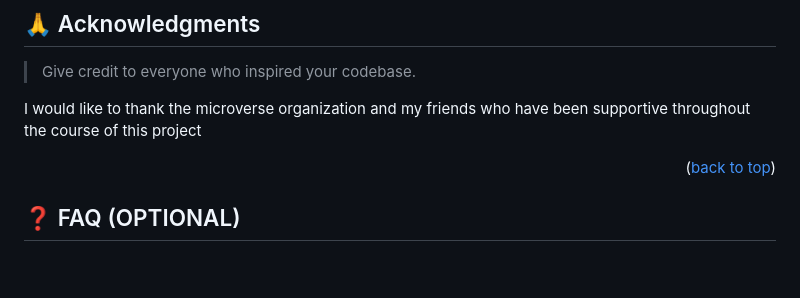
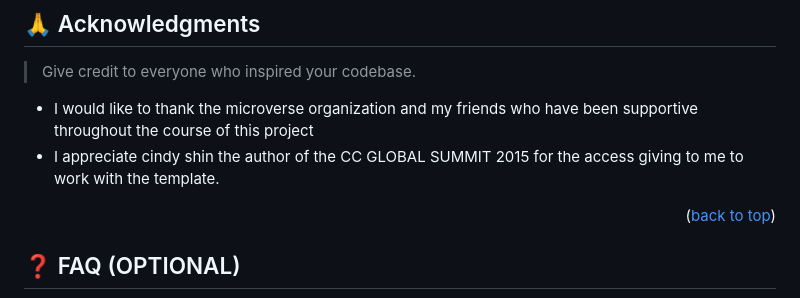
Before and after one commit to Tobby8629/Capstone-project, a Markdown page: README.md, the part around the change printed below. Drawn GitHub-style; blank space fills up the shorter version.

```diff
--- a/README.md
+++ b/README.md
@@ -253,7 +253,8 @@ If you like this project, please kindly follow to see more beautiful projects
 
 > Give credit to everyone who inspired your codebase.
 
-I would like to thank the microverse organization and my friends who have been supportive throughout the course of this project
+- I would like to thank the microverse organization and my friends who have been supportive throughout the course of this project
+- I appreciate cindy shin the author of the CC GLOBAL SUMMIT 2015 for the access giving to me to work with the template.
 
 <p align="right">(<a href="#readme-top">back to top</a>)</p>
 
```
Also changed, not shown: other parts of README.md (+1 -1 lines).
